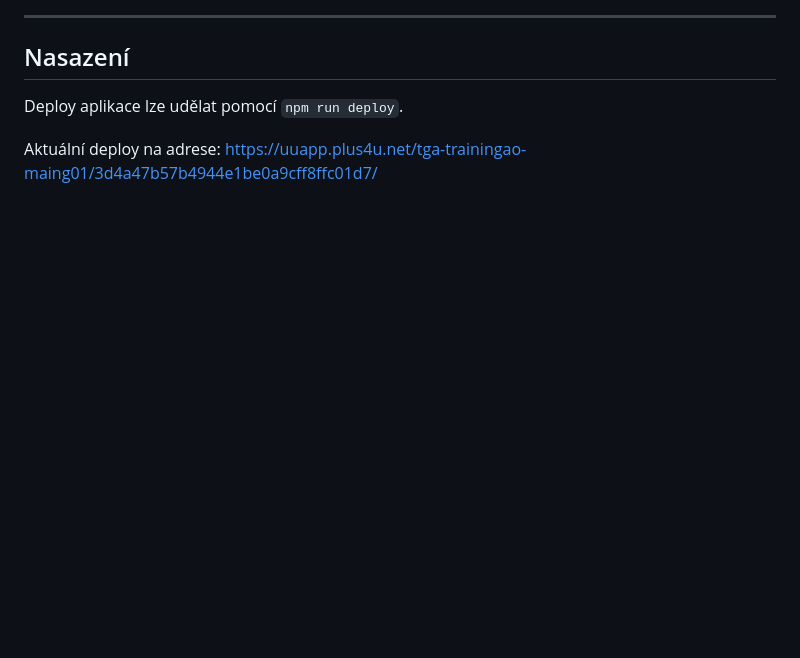
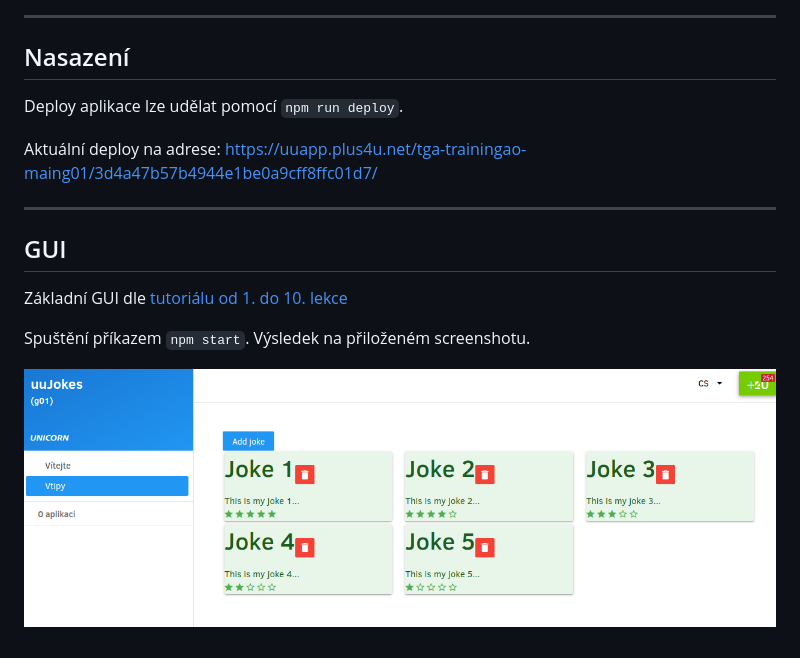
Before and after one commit to petrfilip/uu_first_nodejs_app, a Markdown page: README.md, the part around the change. Drawn GitHub-style; pictures changed too: uuJokes.png (added); blank space fills up the shorter version.

```diff
--- a/README.md
+++ b/README.md
@@ -107,3 +107,12 @@ Ran all test suites.
 Deploy aplikace lze udělat pomocí `npm run deploy`.
 
 Aktuální deploy na adrese: https://uuapp.plus4u.net/tga-trainingao-maing01/3d4a47b57b4944e1be0a9cff8ffc01d7/
+
+
+---
+## GUI
+Základní GUI dle [tutoriálu od 1. do 10. lekce](https://docs.plus4u.net/uaf/uuapp/uu5/book/page?code=getStartedHooks)
+
+Spuštění příkazem `npm start`. Výsledek na přiloženém screenshotu.
+
+![alt text](./uuJokes.png)
```
Also changed, not shown: 12 other files.
